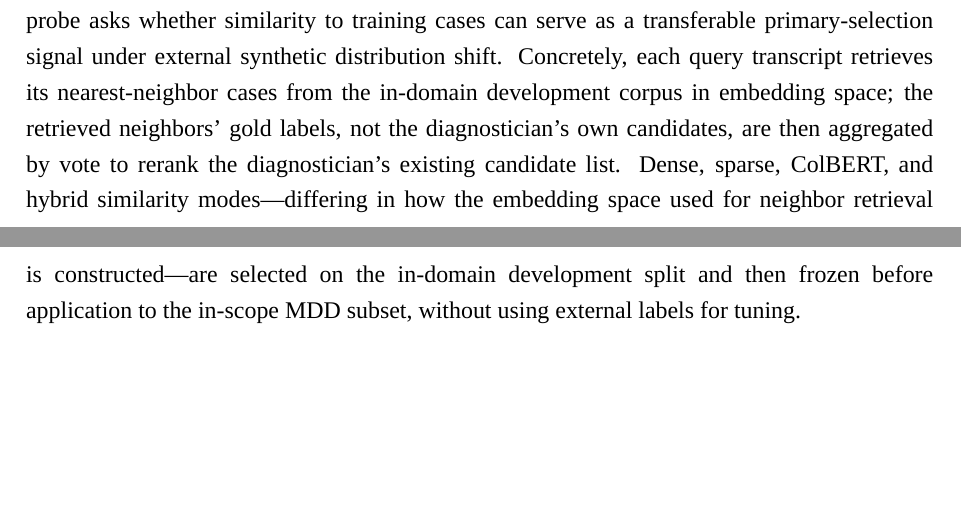
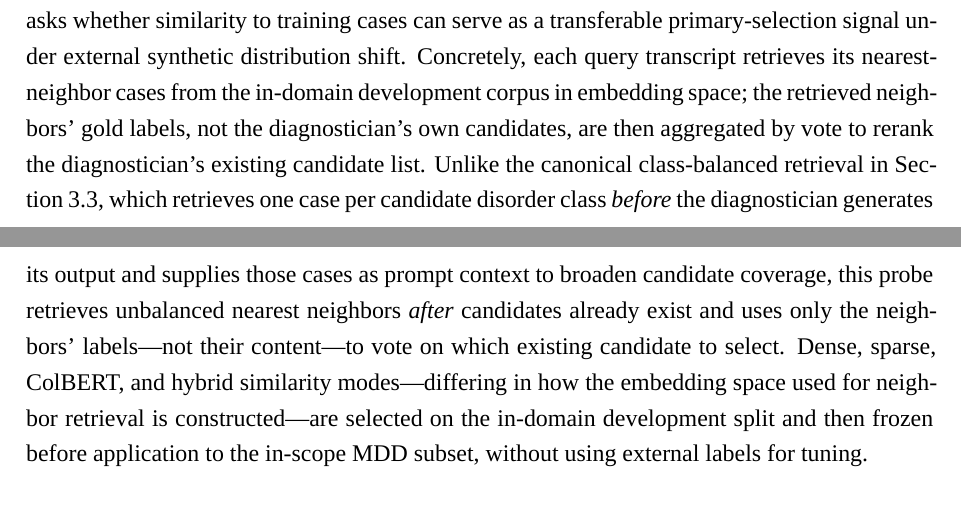
Before and after one commit to OscarTsao/CultureDx_Paper, a LaTeX thesis (school/main.tex): two parts of pages 49 and 50 of 90, joined at a grey line, cut so that both start at the same text, the shorter picture padded with empty space. Compiled offline with XeLaTeX.

Commit message:
Remove 293-rule phrasing from Ch6, add 7.6 mechanism comparison to class-balanced retrieval
md5: 07b1e138fbe6a1b79c40b7ff8fd56529

```diff
--- a/school/main.tex
+++ b/school/main.tex
@@ -774,7 +774,7 @@ The external battery strengthens the structural interpretation. Methods that ope
 
 \section{Selector-Side Case-Neighbor Reranking}
 
-This section evaluates a selector-side case-neighbor reranking probe, not an ablation of the canonical class-balanced case retriever used to construct the diagnostician prompt. The probe asks whether similarity to training cases can serve as a transferable primary-selection signal under external synthetic distribution shift. Concretely, each query transcript retrieves its nearest-neighbor cases from the in-domain development corpus in embedding space; the retrieved neighbors' gold labels, not the diagnostician's own candidates, are then aggregated by vote to rerank the diagnostician's existing candidate list. Dense, sparse, ColBERT, and hybrid similarity modes---differing in how the embedding space used for neighbor retrieval is constructed---are selected on the in-domain development split and then frozen before application to the in-scope MDD subset, without using external labels for tuning.
+This section evaluates a selector-side case-neighbor reranking probe, not an ablation of the canonical class-balanced case retriever used to construct the diagnostician prompt. The probe asks whether similarity to training cases can serve as a transferable primary-selection signal under external synthetic distribution shift. Concretely, each query transcript retrieves its nearest-neighbor cases from the in-domain development corpus in embedding space; the retrieved neighbors' gold labels, not the diagnostician's own candidates, are then aggregated by vote to rerank the diagnostician's existing candidate list. Unlike the canonical class-balanced retrieval in \Cref{sec:retrieval}, which retrieves one case per candidate disorder class \emph{before} the diagnostician generates its output and supplies those cases as prompt context to broaden candidate coverage, this probe retrieves unbalanced nearest neighbors \emph{after} candidates already exist and uses only the neighbors' labels---not their content---to vote on which existing candidate to select. Dense, sparse, ColBERT, and hybrid similarity modes---differing in how the embedding space used for neighbor retrieval is constructed---are selected on the in-domain development split and then frozen before application to the in-scope MDD subset, without using external labels for tuning.
 
 \begin{table}[htbp]
 \centering
```
Also changed, not shown: school/main.tex (2 more changed lines).
